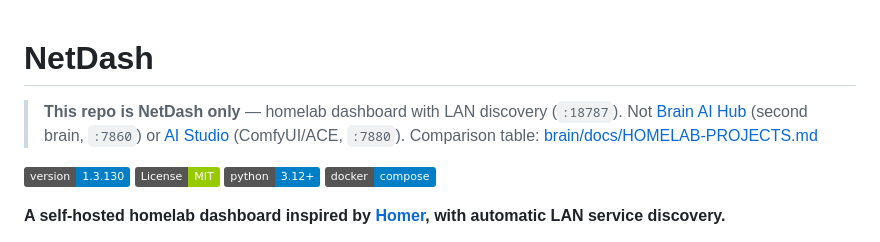
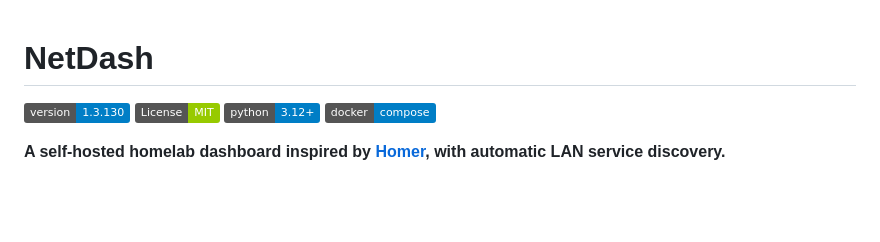
Before and after one commit to lobrzut/netdash, a Markdown page: README.md, the part around the change. GitHub-like rendering; badges without logos; blank space fills up the shorter version.

Commit message:
Remove redundant project identity callout from README top.

```diff
--- a/README.md
+++ b/README.md
@@ -1,8 +1,4 @@
 # NetDash
-
-> **This repo is NetDash only** — homelab dashboard with LAN discovery (`:18787`).
-> Not [Brain AI Hub](https://github.com/lobrzut/brain) (second brain, `:7860`) or [AI Studio](https://github.com/lobrzut/ai-studio) (ComfyUI/ACE, `:7880`).
-> Comparison table: [brain/docs/HOMELAB-PROJECTS.md](https://github.com/lobrzut/brain/blob/main/docs/HOMELAB-PROJECTS.md)
 
 [![Version](https://img.shields.io/badge/version-1.3.130-blue)](app/config.py)
 [![License: MIT](https://img.shields.io/badge/License-MIT-green.svg)](LICENSE)
```
